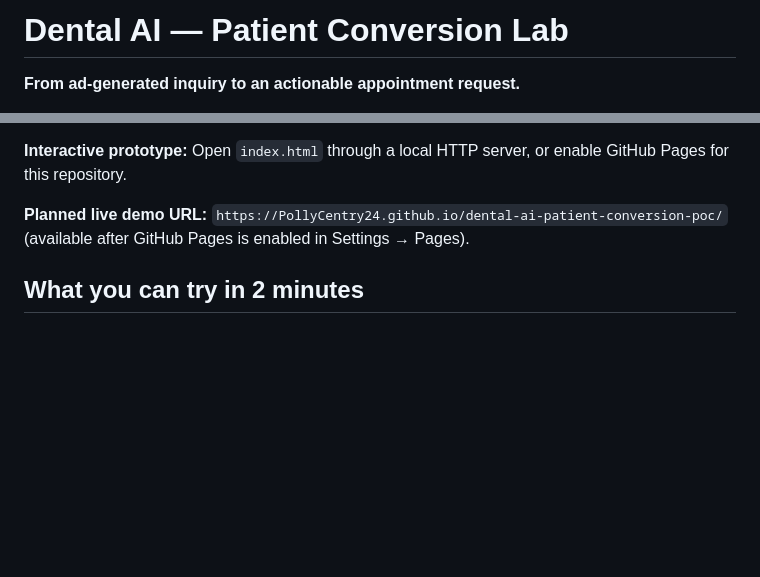
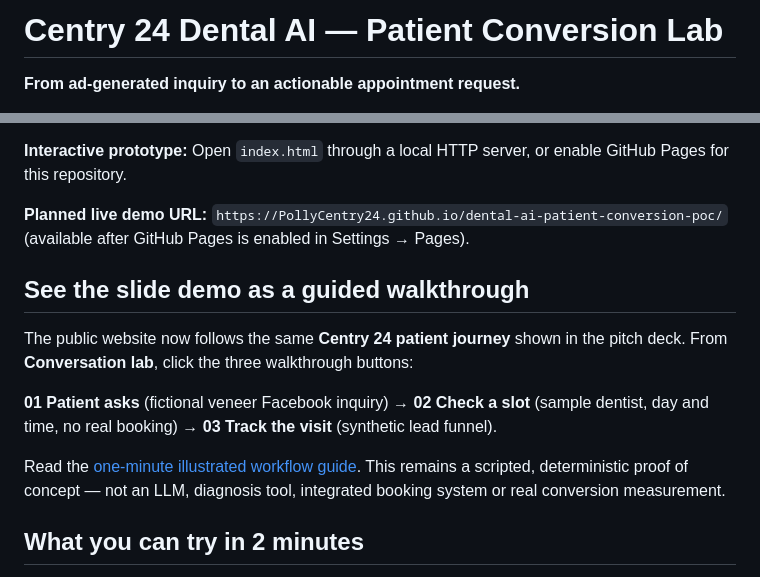
Before and after one commit to PollyCentry24/dental-ai-patient-conversion-poc, a Markdown page: README.md, 2 parts joined by grey strips. GitHub-like rendering; blank space fills up the shorter version.

Commit message:
Explain guided demo and link investor walkthrough

```diff
--- a/README.md
+++ b/README.md
@@ -1,4 +1,4 @@
-# Dental AI — Patient Conversion Lab
+# Centry 24 Dental AI — Patient Conversion Lab
 
 **From ad-generated inquiry to an actionable appointment request.**
 
@@ -10,6 +10,14 @@ An interactive, open-in-your-browser **proof of concept** for an AI-assisted fro
 **Interactive prototype:** Open `index.html` through a local HTTP server, or enable GitHub Pages for this repository.
 
 **Planned live demo URL:** `https://PollyCentry24.github.io/dental-ai-patient-conversion-poc/` (available after GitHub Pages is enabled in Settings → Pages).
+
+## See the slide demo as a guided walkthrough
+
+The public website now follows the same **Centry 24 patient journey** shown in the pitch deck. From **Conversation lab**, click the three walkthrough buttons:
+
+**01 Patient asks** (fictional veneer Facebook inquiry) → **02 Check a slot** (sample dentist, day and time, no real booking) → **03 Track the visit** (synthetic lead funnel).
+
+Read the [one-minute illustrated workflow guide](docs/demo-walkthrough.md). This remains a scripted, deterministic proof of concept — not an LLM, diagnosis tool, integrated booking system or real conversion measurement.
 
 ## What you can try in 2 minutes
 
```
